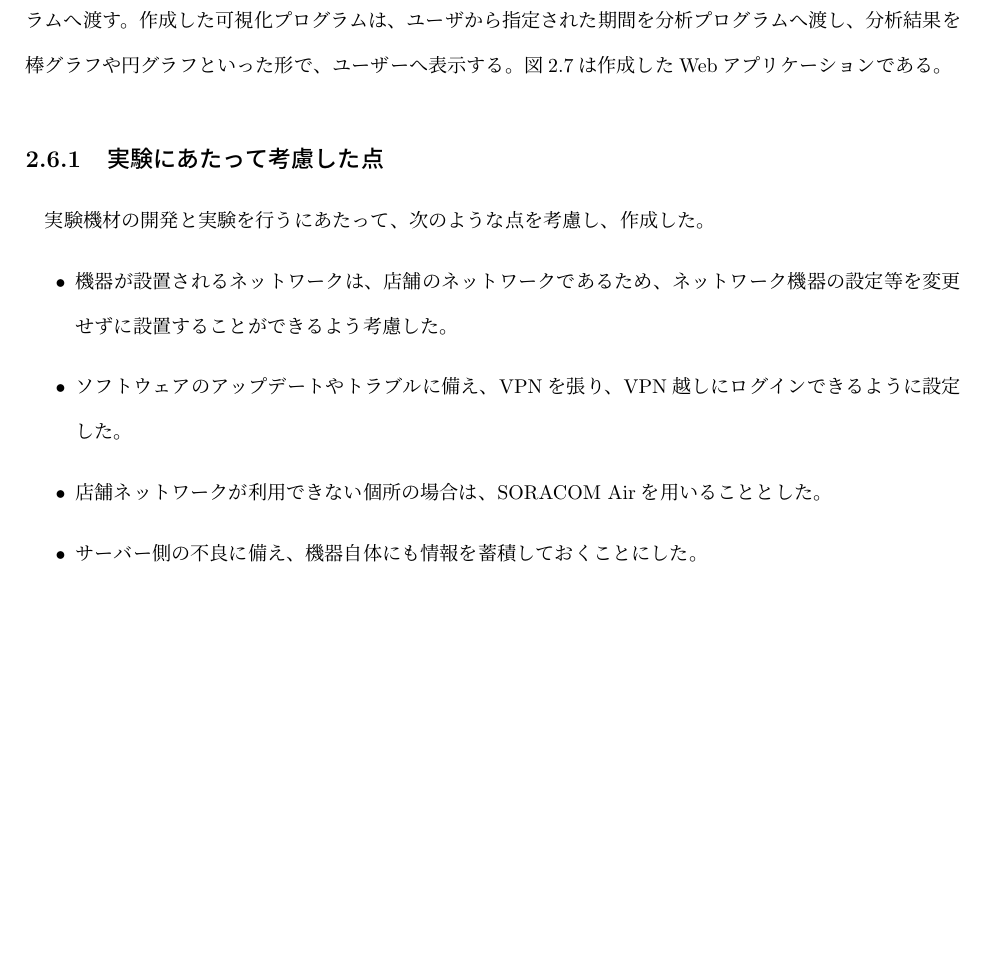
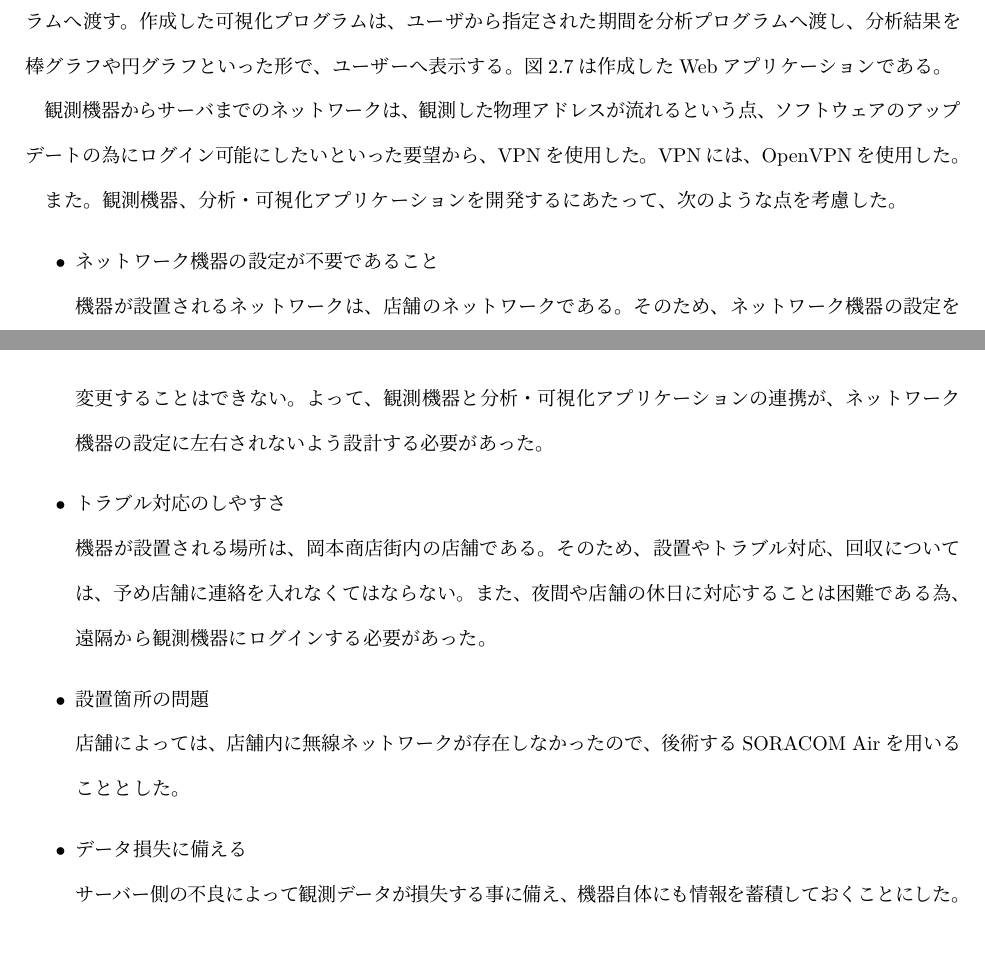
Before and after one commit to miyasakakoki/MasterThesis, a LaTeX thesis (thesis.tex, which reads okamoto.tex): part of page 20 of 48 before the commit and two parts of pages 20 and 21 of 48 after it, the two joined at a grey line, cut so that both start at the same text, the shorter picture padded with empty space. Compiled offline with pLaTeX and dvipdfmx; a LaTeX package or settings file that is missing is left out.

Commit message:
考慮した点について書いてみた

```diff
--- a/okamoto.tex
+++ b/okamoto.tex
@@ -59,13 +59,23 @@ rsyncとは、ディレクトリの中を同期させるプログラムで、遠
 \label{fig:okamoto_ss}
 \end{figure}
 
-\subsection{実験にあたって考慮した点}
-実験機材の開発と実験を行うにあたって、次のような点を考慮し、作成した。
+観測機器からサーバまでのネットワークは、観測した物理アドレスが流れるという点、ソフトウェアのアップデートの為にログイン可能にしたいといった要望から、VPNを使用した。
+VPNには、OpenVPNを使用した。
+
+また。観測機器、分析・可視化アプリケーションを開発するにあたって、次のような点を考慮した。
 \begin{itemize}
-\item 機器が設置されるネットワークは、店舗のネットワークであるため、ネットワーク機器の設定等を変更せずに設置することができるよう考慮した。
-\item ソフトウェアのアップデートやトラブルに備え、VPNを張り、VPN越しにログインできるように設定した。
-\item 店舗ネットワークが利用できない個所の場合は、SORACOM Airを用いることとした。
-\item サーバー側の不良に備え、機器自体にも情報を蓄積しておくことにした。
+\item ネットワーク機器の設定が不要であること\\
+	機器が設置されるネットワークは、店舗のネットワークである。
+	そのため、ネットワーク機器の設定を変更することはできない。
+	よって、観測機器と分析・可視化アプリケーションの連携が、ネットワーク機器の設定に左右されないよう設計する必要があった。
+\item トラブル対応のしやすさ\\
+	機器が設置される場所は、岡本商店街内の店舗である。
+	そのため、設置やトラブル対応、回収については、予め店舗に連絡を入れなくてはならない。
+	また、夜間や店舗の休日に対応することは困難である為、遠隔から観測機器にログインする必要があった。
+\item 設置箇所の問題\\
+	店舗によっては、店舗内に無線ネットワークが存在しなかったので、後術するSORACOM Airを用いることとした。
+\item データ損失に備える\\
+	サーバー側の不良によって観測データが損失する事に備え、機器自体にも情報を蓄積しておくことにした。
 \end{itemize}
 
 \subsection{実験結果}
```
